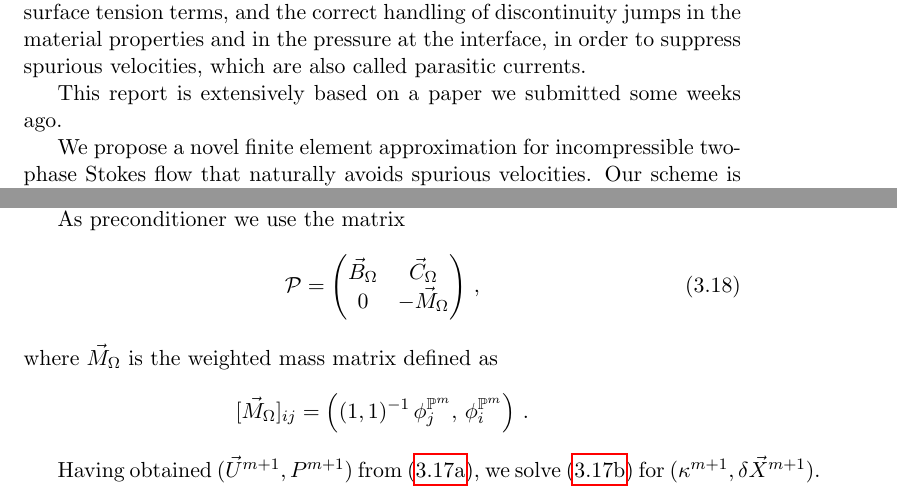
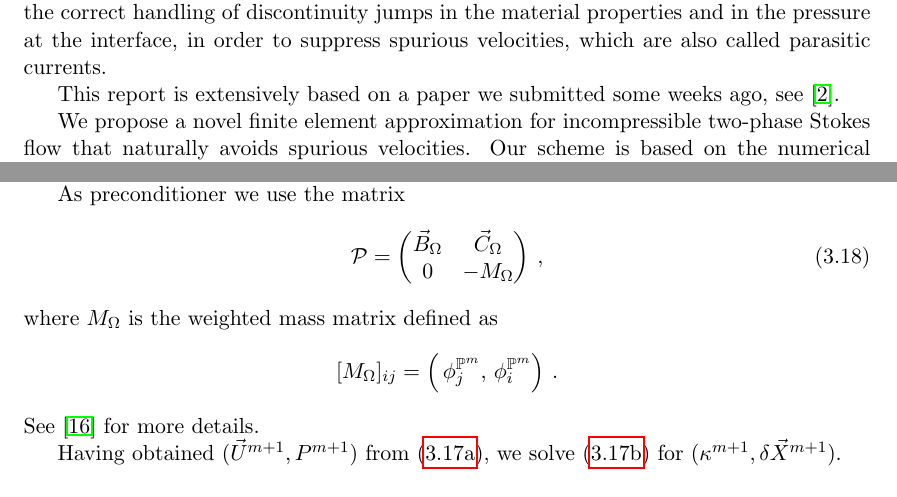
Before and after one commit to magnese/reports, a LaTeX document (24_months/24_months.tex): two parts of pages 1 and 13 of 29 before the commit and two parts of pages 1 and 12 of 26 after it, joined at a grey line, cut so that both start at the same text. Compiled offline with pdfLaTeX.

Commit message:
improved 24_months

```diff
--- a/24_months/24_months.tex
+++ b/24_months/24_months.tex
@@ -36,6 +36,8 @@
 
 \renewcommand{\theequation}{\arabic{section}.\arabic{equation}}
 
+\textwidth 425pt
+
 \begin{document}
 
 \title{Late Stage Review}
@@ -63,7 +65,8 @@ surface tension terms, and the correct handling of discontinuity jumps in the
 material properties and in the pressure at the interface, in order to suppress
 spurious velocities, which are also called parasitic currents.
 
-This report is extensively based on a paper we submitted some weeks ago.
+This report is extensively based on a paper we submitted some weeks ago, see
+\cite{stokesfitted}.
 
 We propose a novel finite element approximation for
 incompressible two-phase Stokes flow that naturally avoids spurious
@@ -850,15 +853,15 @@ As preconditioner we use the matrix
 \mathcal{P} =
 \begin{pmatrix}
 \vec B_\Omega & \vec C_\Omega \\
-0 & -\vec M_\Omega
+0 & -M_\Omega
 \end{pmatrix}
 \,,
 \end{equation}
-where $\vec M_\Omega$ is the weighted mass matrix defined as
+where $M_\Omega$ is the weighted mass matrix defined as
 \begin{equation*}
-[\vec M_\Omega]_{ij} = \left((1,1)^{-1}\,\phi_j^{\pspace^m},\,
-\phi_i^{\pspace^m}\right)\,.
+[M_\Omega]_{ij} = \left(\,\phi_j^{\pspace^m},\, \phi_i^{\pspace^m}\right)\,.
 \end{equation*}
+See \cite{ElmanSW05} for more details.
 
 Having obtained $(\vec U^{m+1}, P^{m+1})$ from (\ref{eq:SchurkX}), we solve
 (\ref{eq:SchurkXb}) for $(\kappa^{m+1}, \delta\vec X^{m+1})$.
```
Also changed, not shown: bib/marco_refs.bib (+11 -0 lines), 24_months/24_months.tex (8 more changed lines).
